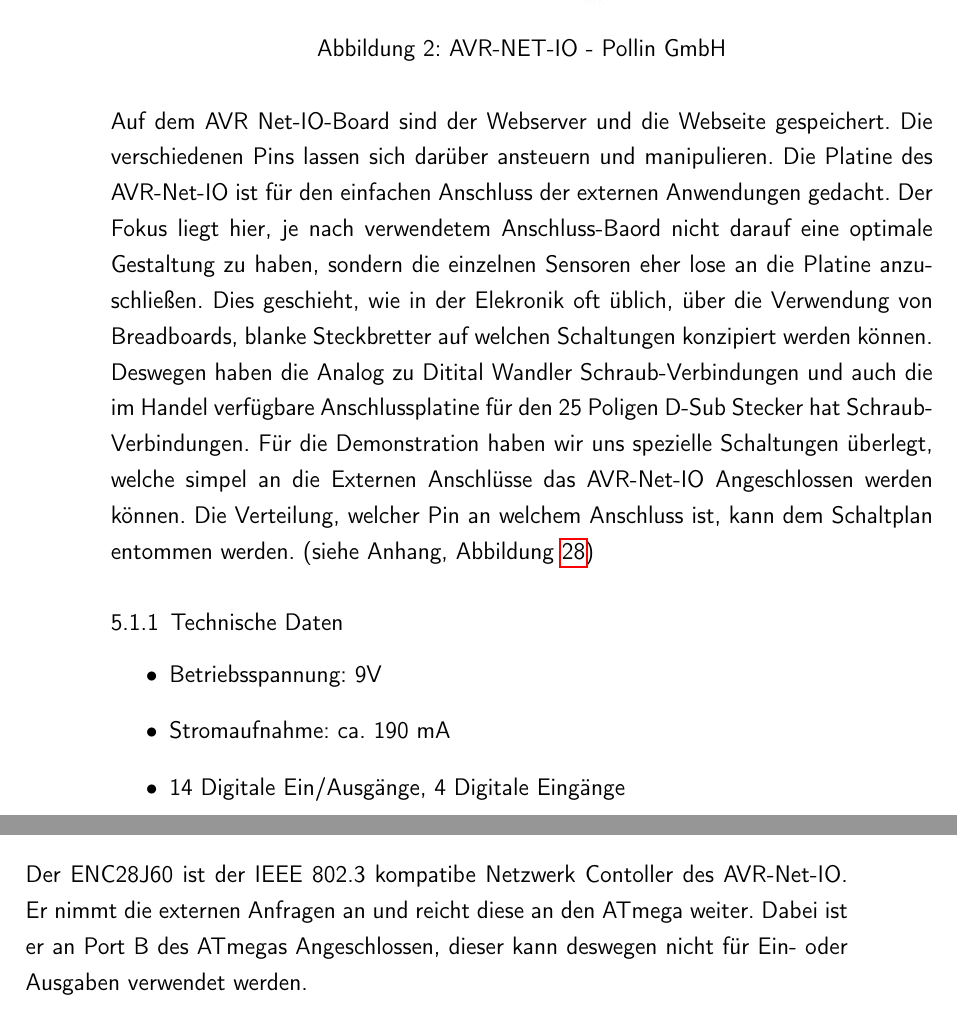
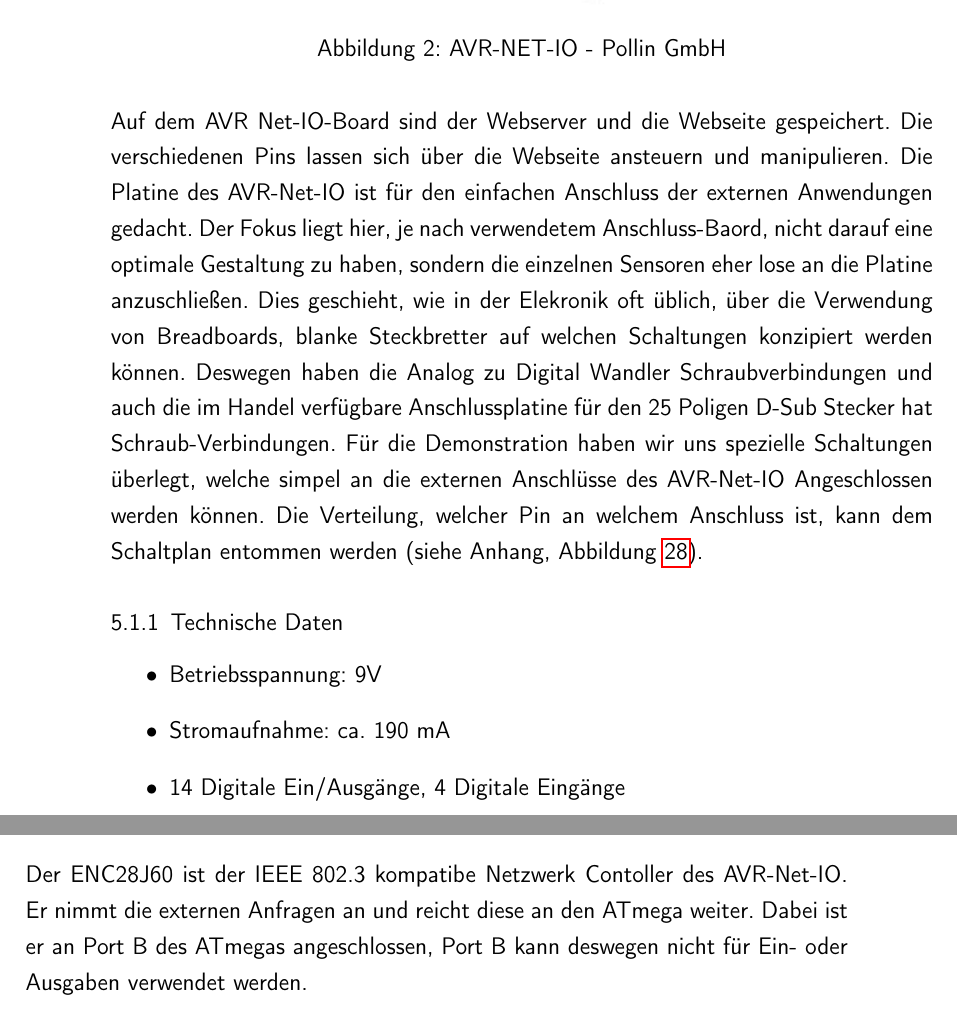
Before and after one commit to bits10/AC9SS15, a LaTeX thesis (Dokumentation/src/main.tex, which reads Dokumentation/src/content/hardware.tex): two parts of pages 23 and 24 of 81, joined at a grey line, cut so that both start at the same text. Compiled offline with pdfLaTeX.

Commit message:
hardware Korrigiert
Kapitel Hardware korrigiert

```diff
--- a/Dokumentation/src/content/hardware.tex
+++ b/Dokumentation/src/content/hardware.tex
@@ -10,19 +10,19 @@
 \end{figure}
 
 Auf dem AVR Net-IO-Board sind der Webserver und die Webseite gespeichert. Die
-verschiedenen Pins lassen sich darüber ansteuern und manipulieren.
+verschiedenen Pins lassen sich über die Webseite ansteuern und manipulieren.
 Die Platine des AVR-Net-IO ist für den einfachen Anschluss der externen
-Anwendungen gedacht. Der Fokus liegt hier, je nach verwendetem Anschluss-Baord
+Anwendungen gedacht. Der Fokus liegt hier, je nach verwendetem Anschluss-Baord,
 nicht darauf eine optimale Gestaltung zu haben, sondern die einzelnen Sensoren
 eher lose an die Platine anzuschließen. Dies geschieht, wie in der Elekronik oft
 üblich, über die Verwendung von Breadboards, blanke Steckbretter auf
-welchen Schaltungen konzipiert werden können. Deswegen haben die Analog zu Ditital
-Wandler Schraub-Verbindungen und auch die im Handel verfügbare Anschlussplatine
+welchen Schaltungen konzipiert werden können. Deswegen haben die Analog zu Digital
+Wandler Schraubverbindungen und auch die im Handel verfügbare Anschlussplatine
 für den 25 Poligen D-Sub Stecker hat Schraub-Verbindungen. Für die Demonstration
-haben wir uns spezielle Schaltungen überlegt, welche simpel an die Externen
-Anschlüsse das AVR-Net-IO Angeschlossen werden können. Die Verteilung, welcher
-Pin an welchem Anschluss ist, kann dem Schaltplan entommen werden. (siehe
-Anhang, Abbildung \ref{anh:schaltplan})
+haben wir uns spezielle Schaltungen überlegt, welche simpel an die externen
+Anschlüsse des AVR-Net-IO Angeschlossen werden können. Die Verteilung, welcher
+Pin an welchem Anschluss ist, kann dem Schaltplan entommen werden (siehe
+Anhang, Abbildung \ref{anh:schaltplan}).
 
 \subsection{Technische Daten}
 \begin{itemize}
@@ -59,7 +59,7 @@
 
 Der ENC28J60 ist der IEEE 802.3 kompatibe Netzwerk Contoller des AVR-Net-IO. Er
 nimmt die externen Anfragen an und reicht diese an den ATmega weiter. Dabei ist
-er an Port B des ATmegas Angeschlossen, dieser kann deswegen nicht für Ein- oder
+er an Port B des ATmegas angeschlossen, Port B kann deswegen nicht für Ein- oder
 Ausgaben verwendet werden.
 
 \newpage
```
